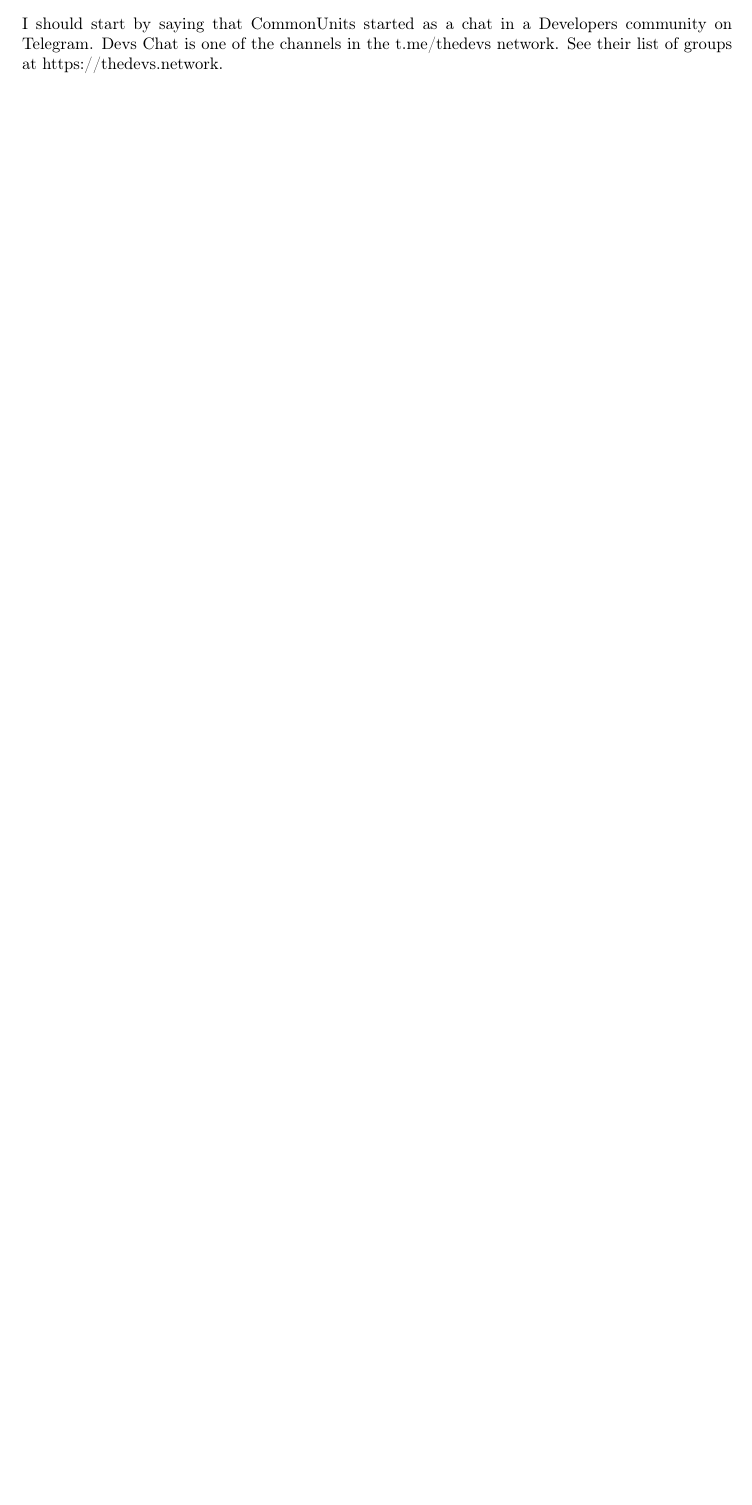
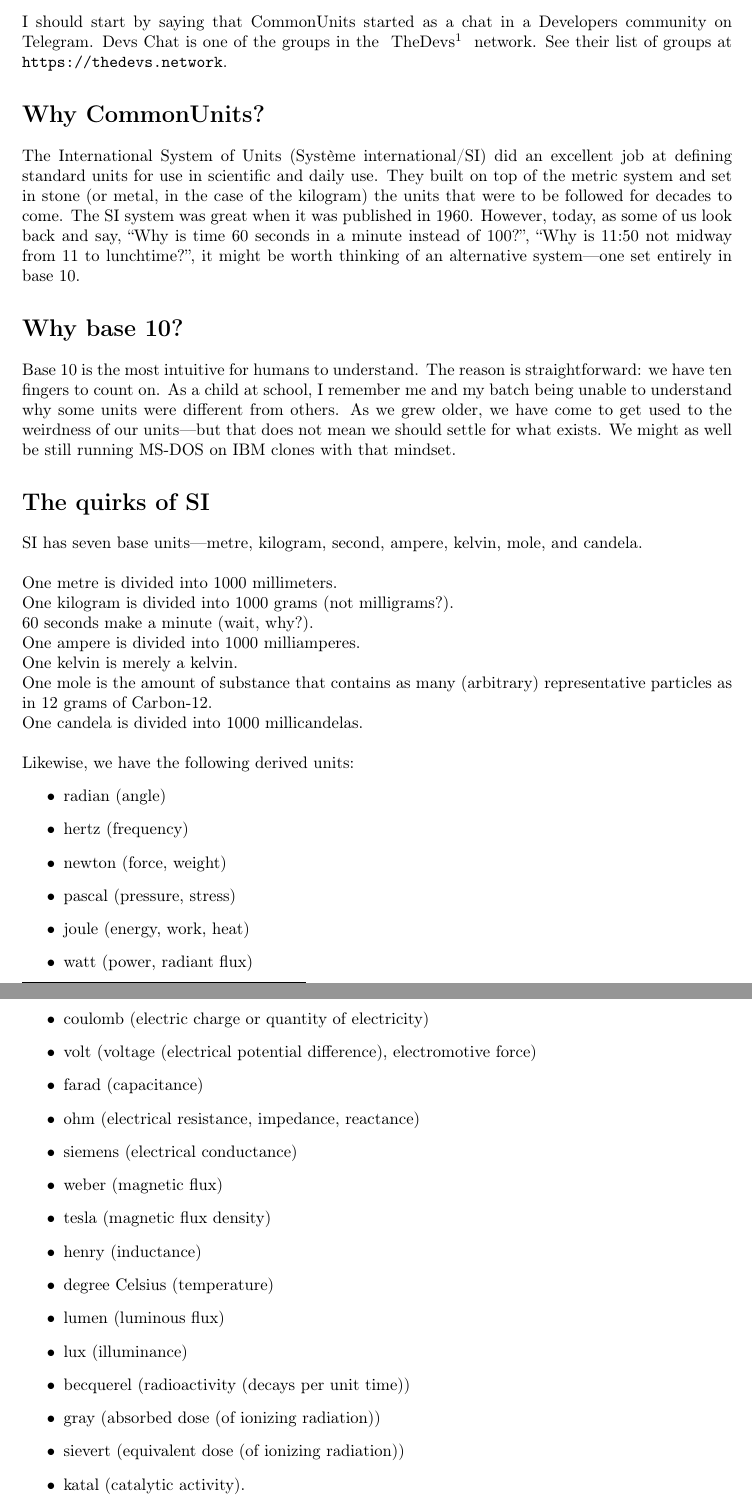
Before and after one commit to commonunits/draft, a LaTeX thesis (src/CommonUnits.tex, which reads src/Preface.tex): part of page 3 of 3 before the commit and two parts of pages 3 and 4 of 6 after it, the two joined at a grey line, cut so that both start at the same text, the shorter picture padded with empty space. Compiled offline with pdfLaTeX.

Commit message:
Create main file, write preface and contributors
Signed-off-by: SitiSchu <admin@sitischu.com>

```diff
--- a/src/CommonUnits.tex
+++ b/src/CommonUnits.tex
@@ -7,6 +7,7 @@
 \usepackage[useregional]{datetime2}
 \usepackage[makeroom]{cancel}
 \usepackage{titlesec}
+\usepackage[hidelinks]{hyperref}
 
 %% Put Chapter Number and name on one line
 \titleformat{\chapter}[hang]
--- a/src/Preface.tex
+++ b/src/Preface.tex
@@ -1,3 +1,52 @@
 \chapter*{Preface}
-\addcontentsline{toc}{chapter}{Preface}
-I should start by saying that CommonUnits started as a chat in a Developers community on Telegram. Devs Chat is one of the channels in the t.me/thedevs network. See their list of groups at https://thedevs.network.
+%% Add Chapter to the TOC in Italics
+\addcontentsline{toc}{chapter}{\textit{Preface}}
+
+I should start by saying that CommonUnits started as a chat in a Developers community on Telegram.
+Devs Chat is one of the groups in the \fhref{TheDevs}{https://t.me/thedevs} network. See their list of groups at \url{https://thedevs.network}.
+
+\section*{Why CommonUnits?}
+The International System of Units (Système international/SI) did an excellent job at defining standard units for use in scientific and daily use. They built on top of the metric system and set in stone (or metal, in the case of the kilogram) the units that were to be followed for decades to come.
+The SI system was great when it was published in 1960.
+However, today, as some of us look back and say, ``Why is time 60 seconds in a minute instead of 100?'', ``Why is 11:50 not midway from 11 to lunchtime?'', it might be worth thinking of an alternative system—one set entirely in base 10.
+
+\section*{Why base 10?}
+Base 10 is the most intuitive for humans to understand. The reason is straightforward: we have ten fingers to count on. As a child at school, I remember me and my batch being unable to understand why some units were different from others. As we grew older, we have come to get used to the weirdness of our units—but that does not mean we should settle for what exists. We might as well be still running MS-DOS on IBM clones with that mindset.
+
+\section*{The quirks of SI}
+SI has seven base units—metre, kilogram, second, ampere, kelvin, mole, and candela.
+\\~\\
+One metre is divided into 1000 millimeters.\\
+One kilogram is divided into 1000 grams (not milligrams?).\\
+60 seconds make a minute (wait, why?).\\
+One ampere is divided into 1000 milliamperes.\\
+One kelvin is merely a kelvin.\\
+One mole is the amount of substance that contains as many (arbitrary) representative particles as in 12 grams of Carbon-12.\\
+One candela is divided into 1000 millicandelas.
+\\~\\
+Likewise, we have the following derived units:
+\begin{itemize}
+    \item radian (angle)
+    \item hertz (frequency)
+    \item newton (force, weight)
+    \item pascal (pressure, stress)
+    \item joule (energy, work, heat)
+    \item watt (power, radiant flux)
+    \item coulomb (electric charge or quantity of electricity)
+    \item volt (voltage  (electrical potential difference), electromotive force)
+    \item farad (capacitance)
+    \item ohm (electrical resistance, impedance, reactance)
+    \item siemens (electrical conductance)
+    \item weber (magnetic flux)
+    \item tesla (magnetic flux density)
+    \item henry (inductance)
+    \item degree Celsius    (temperature)
+    \item lumen (luminous flux)
+    \item lux (illuminance)
+    \item becquerel (radioactivity  (decays per unit time))
+    \item gray (absorbed dose  (of ionizing radiation))
+    \item sievert (equivalent dose  (of ionizing radiation))
+    \item katal (catalytic activity).
+\end{itemize}
+
+A decimal time system is not unheard of. The French and Chinese have \fhref{done it}{https://en.wikipedia.org/wiki/Decimal_time}. It just never became a global standard. Similarly, \fhref{gradian}{https://en.wikipedia.org/wiki/Gradian} is an alternative to degrees or radians in angle measurement. 100 gradians make a quadrant, and 400 make a circle.
```
Also changed, not shown: src/1.Challenges.tex (added, +2 -0 lines), src/Contributors.tex (added, +21 -0 lines), src/CommonUnits.tex (15 more changed lines), src/Preface.tex (10 more changed lines).
